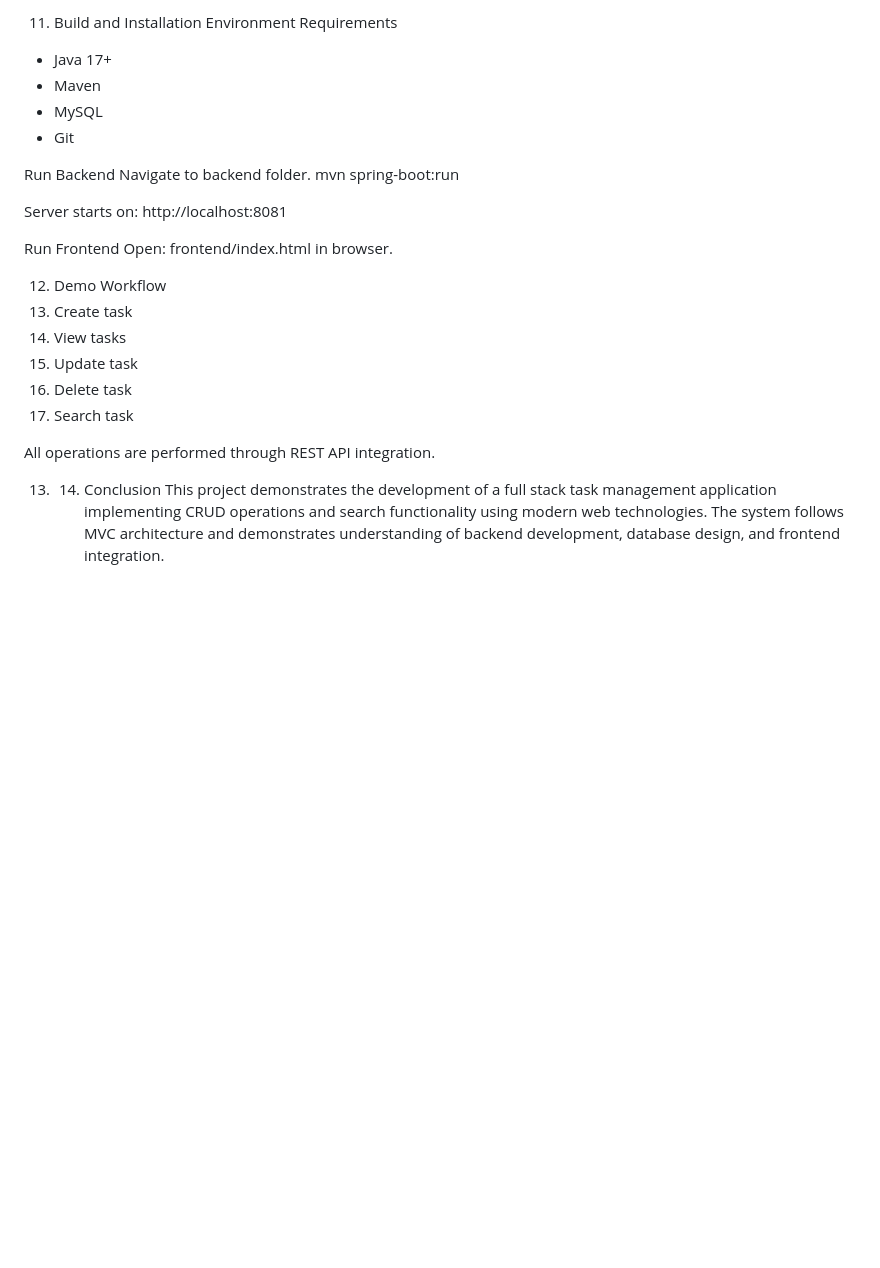
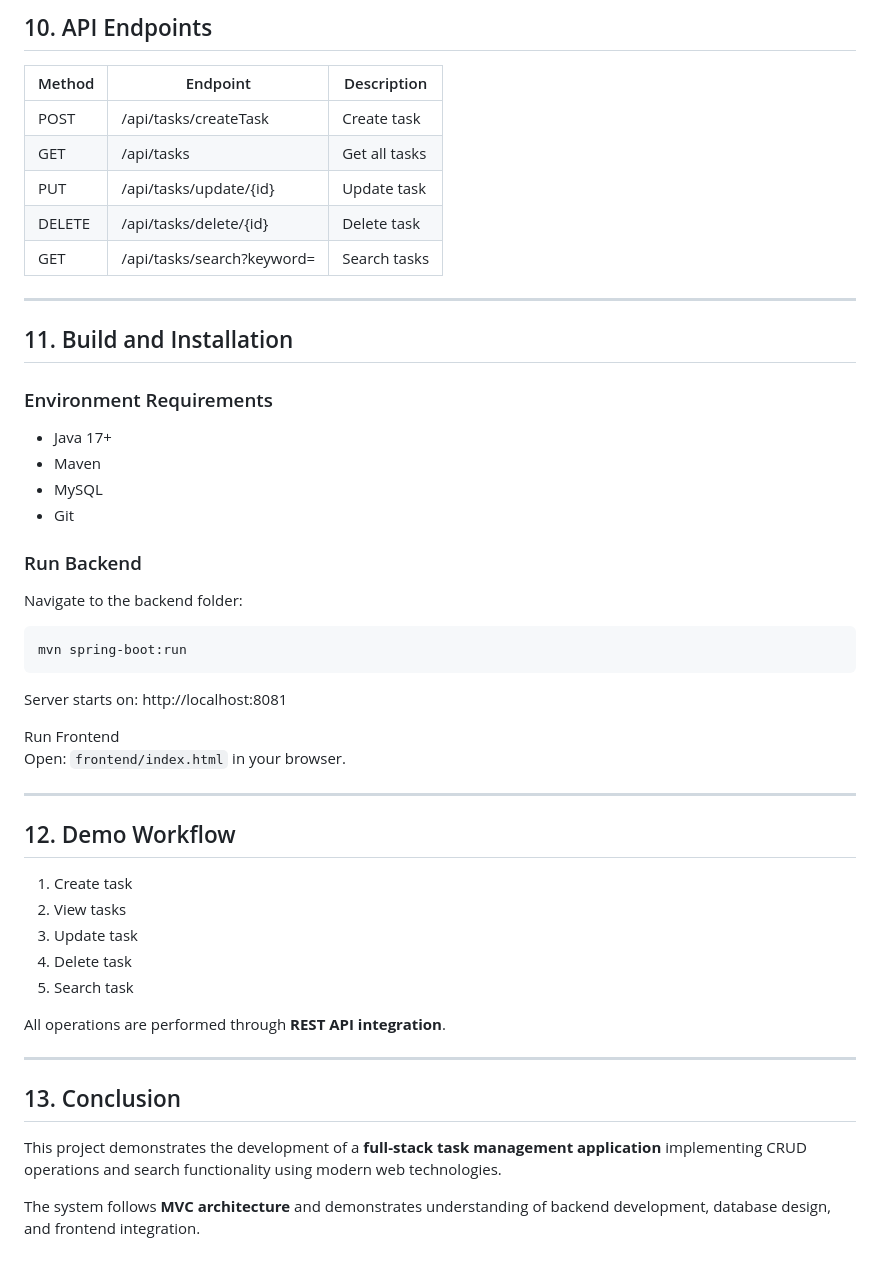
Before and after one commit to Snehakaushik/task-management-system-Oritso-assignment, a Markdown page: README.md, the part around one of its changes. Rendered like a GitHub page; blank space fills up the shorter version.

````diff
--- a/README.md
+++ b/README.md
@@ -126,33 +149,53 @@ GET	             /api/tasks/search?keyword=	    Search tasks
 
-11. Build and Installation
-Environment Requirements
+## 10. API Endpoints
+
+| Method | Endpoint | Description |
+|-------|----------|-------------|
+| POST | /api/tasks/createTask | Create task |
+| GET | /api/tasks | Get all tasks |
+| PUT | /api/tasks/update/{id} | Update task |
+| DELETE | /api/tasks/delete/{id} | Delete task |
+| GET | /api/tasks/search?keyword= | Search tasks |
+
+---
+
+## 11. Build and Installation
+
+### Environment Requirements
 - Java 17+
 - Maven
 - MySQL
 - Git
 
-Run Backend
-Navigate to backend folder.
+### Run Backend
+Navigate to the backend folder:
+
+```bash
 mvn spring-boot:run
+```
 
 Server starts on:
 http://localhost:8081
 
 Run Frontend
-Open:
-frontend/index.html
-in browser.
+Open: `frontend/index.html` in your browser.
 
+---
 
-12. Demo Workflow
-  1. Create task
-  2. View tasks
-  3. Update task
-  4. Delete task
-  5. Search task
+## 12. Demo Workflow
 
-All operations are performed through REST API integration.
+1. Create task
+2. View tasks
+3. Update task
+4. Delete task
+5. Search task
 
-13. 14. Conclusion
-This project demonstrates the development of a full stack task management application implementing CRUD operations and search functionality using modern web technologies.
-The system follows MVC architecture and demonstrates understanding of backend development, database design, and frontend integration.
+All operations are performed through **REST API integration**.
+
+---
+
+## 13. Conclusion
+
+This project demonstrates the development of a **full-stack task management application** implementing CRUD operations and search functionality using modern web technologies.
+
+The system follows **MVC architecture** and demonstrates understanding of backend development, database design, and frontend integration.
````
Also changed, not shown: other parts of README.md (+104 -81 lines).
